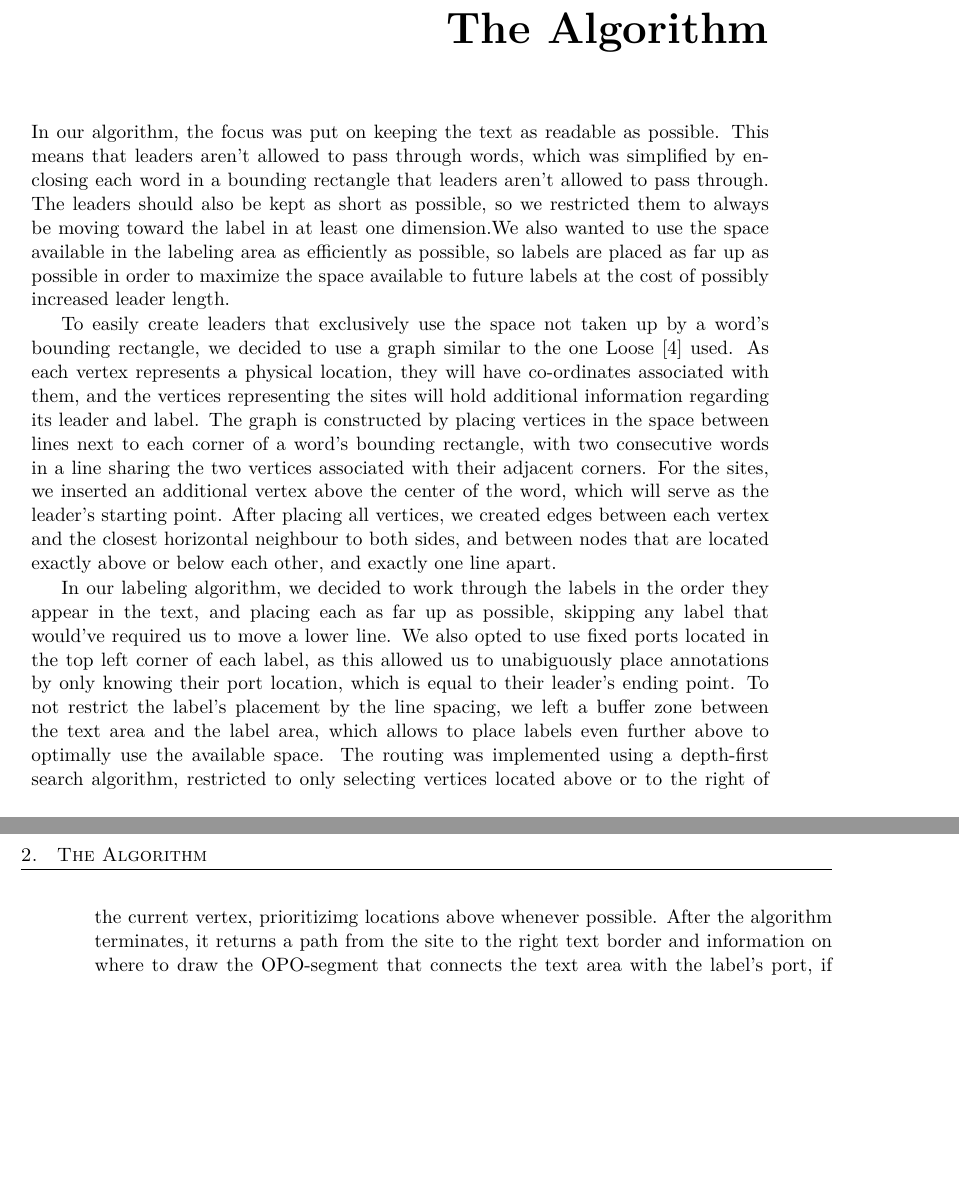
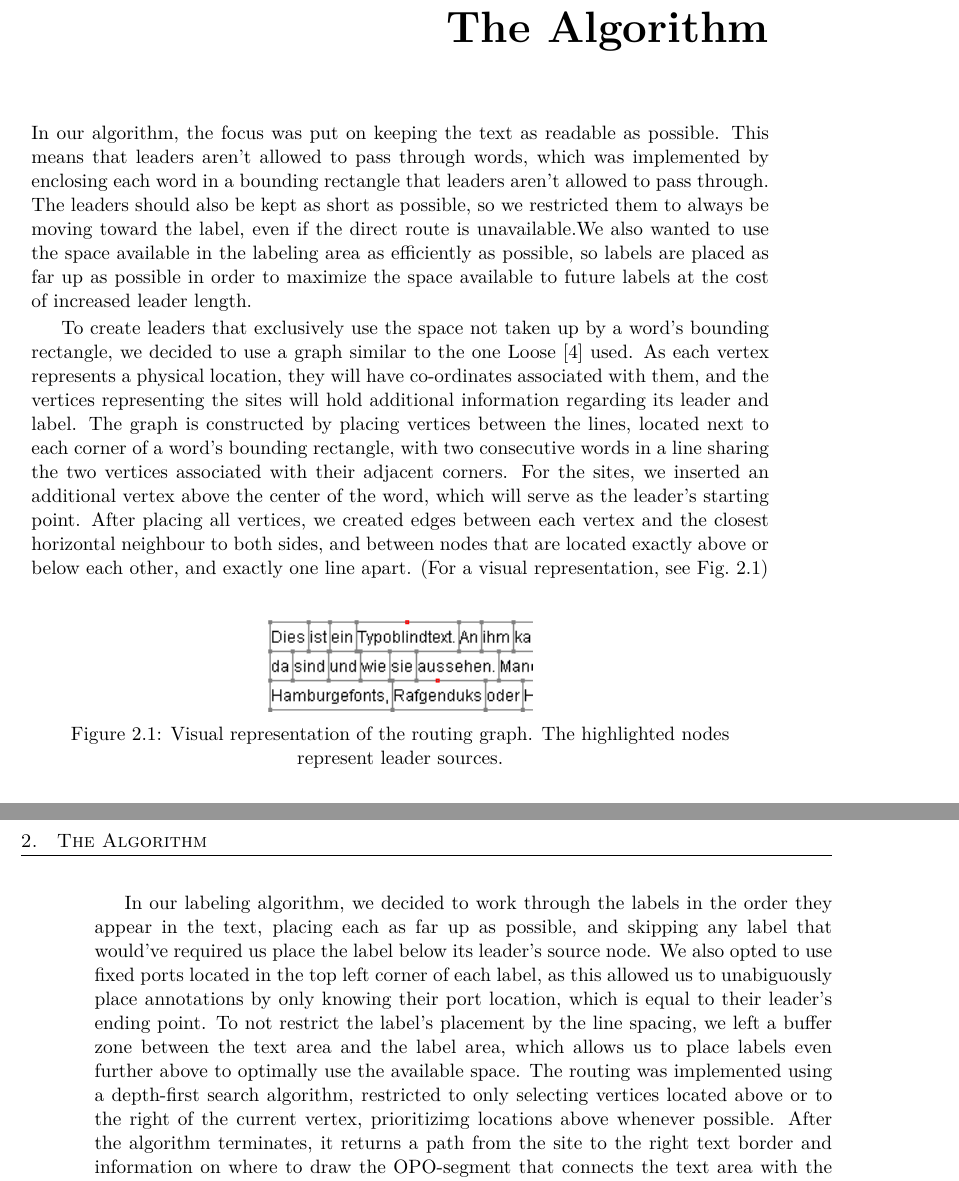
Before and after one commit to e1125755/AnnotationRouting, a LaTeX thesis (LaTeX/Paper.tex): two parts of pages 9 and 10 of 11, joined at a grey line, cut so that both start at the same text, the shorter picture padded with empty space. Compiled offline with pdfLaTeX.

Commit message:
Paper: Polished Section 2, added image showing the routing graph. Program: Added Debug variable 'hideLeaders'.

```diff
--- a/LaTeX/Paper.tex
+++ b/LaTeX/Paper.tex
@@ -108,18 +108,24 @@ The location where a leader connects to the label is called the \emph{port}. It
 
 \chapter{The Algorithm}
 
-In our algorithm, the focus was put on keeping the text as readable as possible. This means that leaders aren't allowed to pass through words, which was simplified by enclosing each word in a bounding rectangle that leaders aren't allowed to pass through.
-The leaders should also be kept as short as possible, so we restricted them to always be moving toward the label in at least one dimension.%Wie drücke ich das als Formel aus?
-We also wanted to use the space available in the labeling area as efficiently as possible, so labels are placed as far up as possible in order to maximize the space available to future labels at the cost of possibly increased leader length.
+In our algorithm, the focus was put on keeping the text as readable as possible. This means that leaders aren't allowed to pass through words, which was implemented by enclosing each word in a bounding rectangle that leaders aren't allowed to pass through.
+The leaders should also be kept as short as possible, so we restricted them to always be moving toward the label, even if the direct route is unavailable.%Wie drücke ich das als Formel aus?
+We also wanted to use the space available in the labeling area as efficiently as possible, so labels are placed as far up as possible in order to maximize the space available to future labels at the cost of increased leader length.
 
 
-%\subsection{Algorithm}%''Underlying Algorithm''?
-To easily create leaders that exclusively use the space not taken up by a word's bounding rectangle, we decided to use a graph similar to the one Loose \cite{Loose2015} used.
+\begin{figure}%{r}{0.35\textwidth}
+ \captionsetup{justification=centering, margin=0.75cm}
+ \centering
+  \includegraphics[scale=1.0]{RoutingGraphPartial_NoBorders.png}
+  \caption{Visual representation of the routing graph. The highlighted nodes represent leader sources.}
+ \label{fig:RGraph}
+\end{figure}
+To create leaders that exclusively use the space not taken up by a word's bounding rectangle, we decided to use a graph similar to the one Loose \cite{Loose2015} used.
 As each vertex represents a physical location, they will have co-ordinates associated with them, and the vertices representing the sites will hold additional information regarding its leader and label.
-The graph is constructed by placing vertices in the space between lines next to each corner of a word's bounding rectangle, with two consecutive words in a line sharing the two vertices associated with their adjacent corners. %Insert picture
-For the sites, we inserted an additional vertex above the center of the word, which will serve as the leader's starting point. After placing all vertices, we created edges between each vertex and the closest horizontal neighbour to both sides, and between nodes that are located exactly above or below each other, and exactly one line apart.
+The graph is constructed by placing vertices between the lines, located next to each corner of a word's bounding rectangle, with two consecutive words in a line sharing the two vertices associated with their adjacent corners. %Insert picture
+For the sites, we inserted an additional vertex above the center of the word, which will serve as the leader's starting point. After placing all vertices, we created edges between each vertex and the closest horizontal neighbour to both sides, and between nodes that are located exactly above or below each other, and exactly one line apart. (For a visual representation, see Fig.~\ref{fig:RGraph})
 
-In our labeling algorithm, we decided to work through the labels in the order they appear in the text, and placing each as far up as possible, skipping any label that would've required us to move a lower line. We also opted to use fixed ports located in the top left corner of each label, as this allowed us to unabiguously place annotations by only knowing their port location, which is equal to their leader's ending point. To not restrict the label's placement by the line spacing, we left a buffer zone between the text area and the label area, which allows to place labels even further above to optimally use the available space.
+In our labeling algorithm, we decided to work through the labels in the order they appear in the text, placing each as far up as possible, and skipping any label that would've required us place the label below its leader's source node. We also opted to use fixed ports located in the top left corner of each label, as this allowed us to unabiguously place annotations by only knowing their port location, which is equal to their leader's ending point. To not restrict the label's placement by the line spacing, we left a buffer zone between the text area and the label area, which allows us to place labels even further above to optimally use the available space.
 The routing was implemented using a depth-first search algorithm, restricted to only selecting vertices located above or to the right of the current vertex, prioritizimg locations above whenever possible. After the algorithm terminates, it returns a path from the site to the right text border and information on where to draw the OPO-segment that connects the text area with the label's port, if successful.
 
 \section{Implementation}
```
Also changed, not shown: LaTeX/Paper.pdf, LaTeX/RoutingGraphPartial.png (added), LaTeX/RoutingGraphPartial_NoBorders.png (added), 3 other files.
